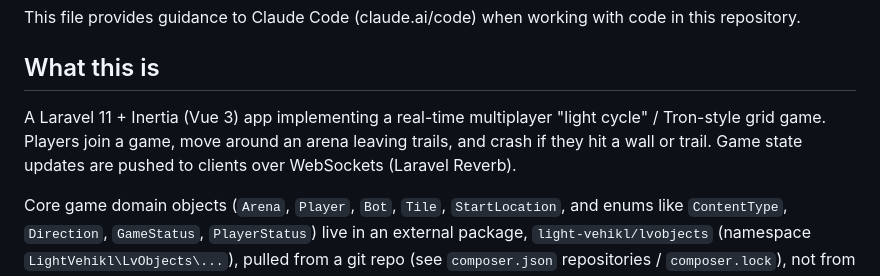
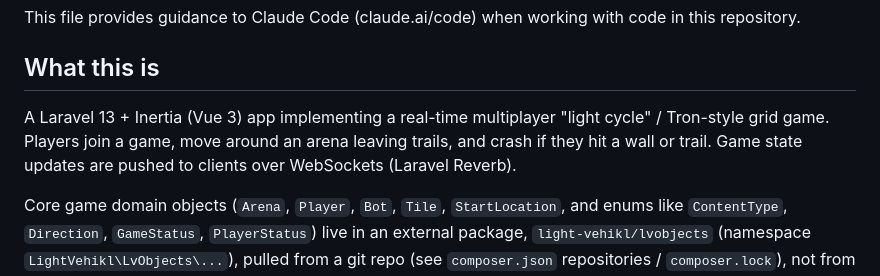
Before and after one commit to ElThac0/light-vehikl, a Markdown page: CLAUDE.md, the part around the change. GitHub-like rendering.

Commit message:
- update Readme

```diff
--- a/CLAUDE.md
+++ b/CLAUDE.md
@@ -4,7 +4,7 @@ This file provides guidance to Claude Code (claude.ai/code) when working with co
 
 ## What this is
 
-A Laravel 11 + Inertia (Vue 3) app implementing a real-time multiplayer "light cycle" / Tron-style grid game. Players join a game, move around an arena leaving trails, and crash if they hit a wall or trail. Game state updates are pushed to clients over WebSockets (Laravel Reverb).
+A Laravel 13 + Inertia (Vue 3) app implementing a real-time multiplayer "light cycle" / Tron-style grid game. Players join a game, move around an arena leaving trails, and crash if they hit a wall or trail. Game state updates are pushed to clients over WebSockets (Laravel Reverb).
 
 Core game domain objects (`Arena`, `Player`, `Bot`, `Tile`, `StartLocation`, and enums like `ContentType`, `Direction`, `GameStatus`, `PlayerStatus`) live in an external package, `light-vehikl/lvobjects` (namespace `LightVehikl\LvObjects\...`), pulled from a git repo (see `composer.json` repositories / `composer.lock`), not from this repo. When you need to see how those objects behave, look in `vendor/light-vehikl/lvobjects`.
 
```
